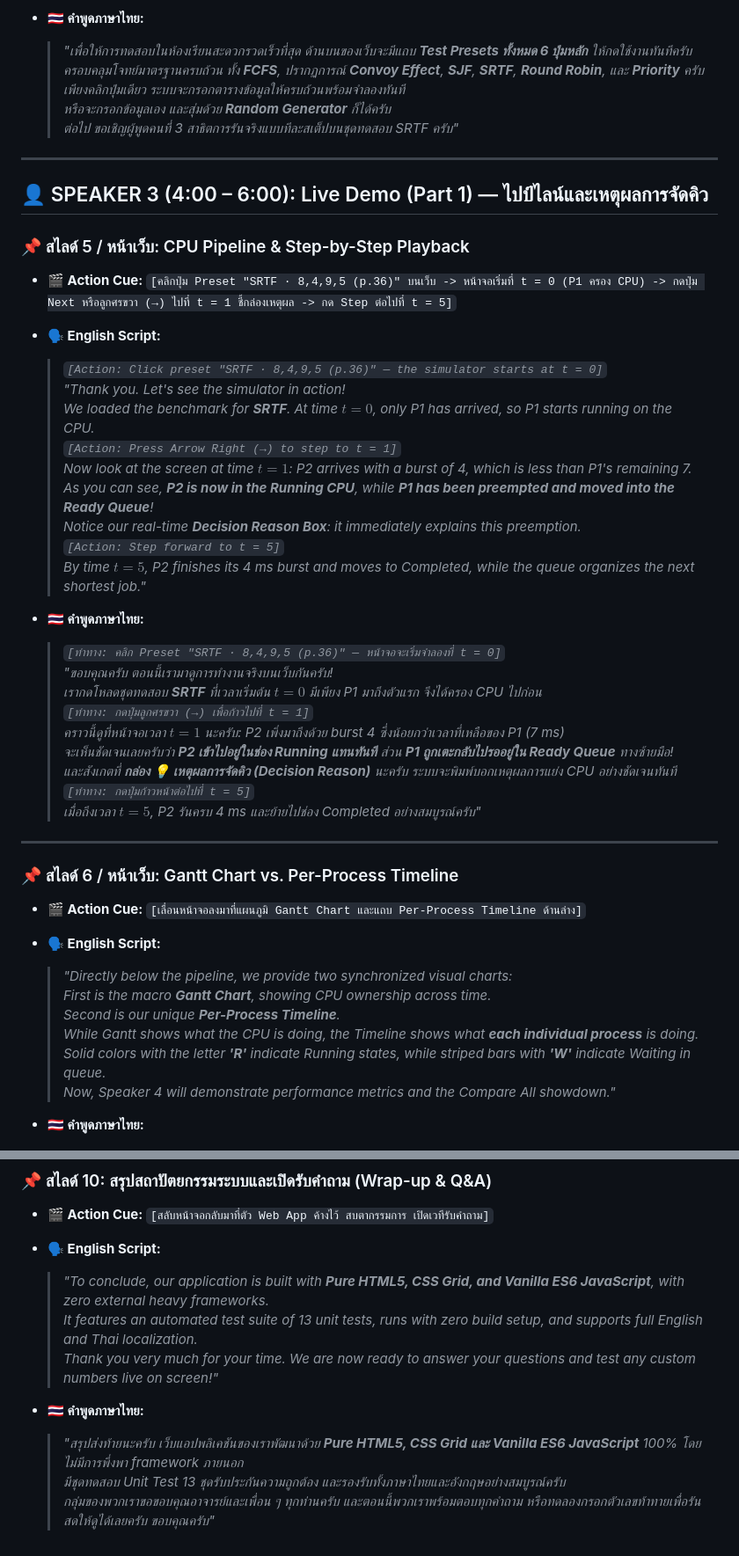
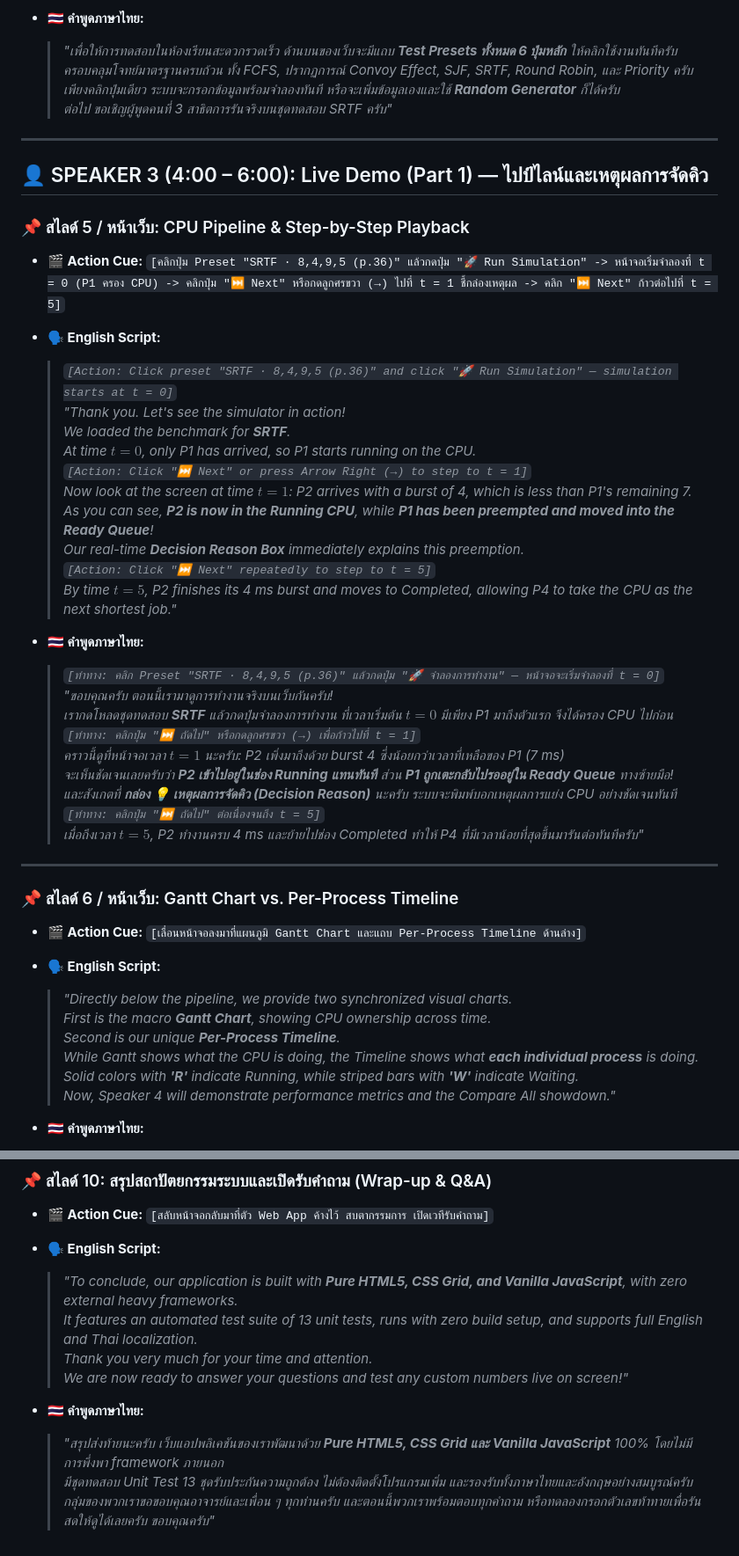
Before and after one commit to Saransck/Project-Os, a Markdown page: presentation_slides_and_script.md, 2 parts joined by grey strips. Shown at 88% size. Rendered like a GitHub page.

```diff
--- a/presentation_slides_and_script.md
+++ b/presentation_slides_and_script.md
@@ -86,39 +92,39 @@
 
 * **🇹🇭 คำพูดภาษาไทย:**
-  > *"เพื่อให้การทดสอบในห้องเรียนสะดวกรวดเร็วที่สุด ด้านบนของเว็บจะมีแถบ **Test Presets ทั้งหมด 6 ปุ่มหลัก** ให้กดใช้งานทันทีครับ*
-  > *ครอบคลุมโจทย์มาตรฐานครบถ้วน ทั้ง **FCFS**, ปรากฏการณ์ **Convoy Effect**, **SJF**, **SRTF**, **Round Robin**, และ **Priority** ครับ*
-  > *เพียงคลิกปุ่มเดียว ระบบจะกรอกตารางข้อมูลให้ครบถ้วนพร้อมจำลองทันที*
-  > *หรือจะกรอกข้อมูลเอง และสุ่มด้วย **Random Generator** ก็ได้ครับ*
-  > *ต่อไป ขอเชิญผู้พูดคนที่ 3 สาธิตการรันจริงแบบทีละสเต็ปบนชุดทดสอบ SRTF ครับ"*
+  > *"เพื่อให้การทดสอบในห้องเรียนสะดวกรวดเร็ว ด้านบนของเว็บจะมีแถบ **Test Presets ทั้งหมด 6 ปุ่มหลัก** ให้คลิกใช้งานทันทีครับ*
+  > *ครอบคลุมโจทย์มาตรฐานครบถ้วน ทั้ง FCFS, ปรากฏการณ์ Convoy Effect, SJF, SRTF, Round Robin, และ Priority ครับ*
+  > *เพียงคลิกปุ่มเดียว ระบบจะกรอกข้อมูลพร้อมจำลองทันที หรือจะเพิ่มข้อมูลเองและใช้ **Random Generator** ก็ได้ครับ*
+  > *ต่อไป ขอเชิญผู้พูดคนที่ 3 สาธิตการรันจริงบนชุดทดสอบ SRTF ครับ"*
 
 ---
 
 ## 👤 SPEAKER 3 (4:00 – 6:00): Live Demo (Part 1) — ไปป์ไลน์และเหตุผลการจัดคิว
 
 ### 📌 สไลด์ 5 / หน้าเว็บ: CPU Pipeline & Step-by-Step Playback
-* **🎬 Action Cue:** `[คลิกปุ่ม Preset "SRTF · 8,4,9,5 (p.36)" บนเว็บ -> หน้าจอเริ่มที่ t = 0 (P1 ครอง CPU) -> กดปุ่ม Next หรือลูกศรขวา (→) ไปที่ t = 1 ชี้กล่องเหตุผล -> กด Step ต่อไปที่ t = 5]`
+* **🎬 Action Cue:** `[คลิกปุ่ม Preset "SRTF · 8,4,9,5 (p.36)" แล้วกดปุ่ม "🚀 Run Simulation" -> หน้าจอเริ่มจำลองที่ t = 0 (P1 ครอง CPU) -> คลิกปุ่ม "⏭ Next" หรือกดลูกศรขวา (→) ไปที่ t = 1 ชี้กล่องเหตุผล -> คลิก "⏭ Next" ก้าวต่อไปที่ t = 5]`
 
 * **🗣️ English Script:**
-  > *`[Action: Click preset "SRTF · 8,4,9,5 (p.36)" — the simulator starts at t = 0]`*
+  > *`[Action: Click preset "SRTF · 8,4,9,5 (p.36)" and click "🚀 Run Simulation" — simulation starts at t = 0]`*
   > *"Thank you. Let's see the simulator in action!*
-  > *We loaded the benchmark for **SRTF**. At time $t = 0$, only P1 has arrived, so P1 starts running on the CPU.*
-  > *`[Action: Press Arrow Right (→) to step to t = 1]`*
+  > *We loaded the benchmark for **SRTF**.*
+  > *At time $t = 0$, only P1 has arrived, so P1 starts running on the CPU.*
+  > *`[Action: Click "⏭ Next" or press Arrow Right (→) to step to t = 1]`*
   > *Now look at the screen at time $t = 1$: P2 arrives with a burst of 4, which is less than P1's remaining 7.*
   > *As you can see, **P2 is now in the Running CPU**, while **P1 has been preempted and moved into the Ready Queue**!*
-  > *Notice our real-time **Decision Reason Box**: it immediately explains this preemption.*
-  > *`[Action: Step forward to t = 5]`*
-  > *By time $t = 5$, P2 finishes its 4 ms burst and moves to Completed, while the queue organizes the next shortest job."*
+  > *Our real-time **Decision Reason Box** immediately explains this preemption.*
+  > *`[Action: Click "⏭ Next" repeatedly to step to t = 5]`*
+  > *By time $t = 5$, P2 finishes its 4 ms burst and moves to Completed, allowing P4 to take the CPU as the next shortest job."*
 
 * **🇹🇭 คำพูดภาษาไทย:**
-  > *`[ท่าทาง: คลิก Preset "SRTF · 8,4,9,5 (p.36)" — หน้าจอจะเริ่มจำลองที่ t = 0]`*
+  > *`[ท่าทาง: คลิก Preset "SRTF · 8,4,9,5 (p.36)" แล้วกดปุ่ม "🚀 จำลองการทำงาน" — หน้าจอจะเริ่มจำลองที่ t = 0]`*
   > *"ขอบคุณครับ ตอนนี้เรามาดูการทำงานจริงบนเว็บกันครับ!*
-  > *เรากดโหลดชุดทดสอบ **SRTF** ที่เวลาเริ่มต้น $t = 0$ มีเพียง P1 มาถึงตัวแรก จึงได้ครอง CPU ไปก่อน*
-  > *`[ท่าทาง: กดปุ่มลูกศรขวา (→) เพื่อก้าวไปที่ t = 1]`*
+  > *เรากดโหลดชุดทดสอบ **SRTF** แล้วกดปุ่มจำลองการทำงาน ที่เวลาเริ่มต้น $t = 0$ มีเพียง P1 มาถึงตัวแรก จึงได้ครอง CPU ไปก่อน*
+  > *`[ท่าทาง: คลิกปุ่ม "⏭ ถัดไป" หรือกดลูกศรขวา (→) เพื่อก้าวไปที่ t = 1]`*
   > *คราวนี้ดูที่หน้าจอเวลา $t = 1$ นะครับ: P2 เพิ่งมาถึงด้วย burst 4 ซึ่งน้อยกว่าเวลาที่เหลือของ P1 (7 ms)*
   > *จะเห็นชัดเจนเลยครับว่า **P2 เข้าไปอยู่ในช่อง Running แทนทันที** ส่วน **P1 ถูกเตะกลับไปรออยู่ใน Ready Queue** ทางซ้ายมือ!*
   > *และสังเกตที่ **กล่อง 💡 เหตุผลการจัดคิว (Decision Reason)** นะครับ ระบบจะพิมพ์บอกเหตุผลการแย่ง CPU อย่างชัดเจนทันที*
-  > *`[ท่าทาง: กดปุ่มก้าวหน้าต่อไปที่ t = 5]`*
-  > *เมื่อถึงเวลา $t = 5$, P2 รันครบ 4 ms และย้ายไปช่อง Completed อย่างสมบูรณ์ครับ"*
+  > *`[ท่าทาง: คลิกปุ่ม "⏭ ถัดไป" ต่อเนื่องจนถึง t = 5]`*
+  > *เมื่อถึงเวลา $t = 5$, P2 ทำงานครบ 4 ms และย้ายไปช่อง Completed ทำให้ P4 ที่มีเวลาน้อยที่สุดขึ้นมารันต่อทันทีครับ"*
 
 ---
 
@@ -126,11 +132,11 @@
 * **🎬 Action Cue:** `[เลื่อนหน้าจอลงมาที่แผนภูมิ Gantt Chart และแถบ Per-Process Timeline ด้านล่าง]`
 
 * **🗣️ English Script:**
-  > *"Directly below the pipeline, we provide two synchronized visual charts:*
+  > *"Directly below the pipeline, we provide two synchronized visual charts.*
   > *First is the macro **Gantt Chart**, showing CPU ownership across time.*
   > *Second is our unique **Per-Process Timeline**.*
   > *While Gantt shows what the CPU is doing, the Timeline shows what **each individual process** is doing.*
-  > *Solid colors with the letter **'R'** indicate Running states, while striped bars with **'W'** indicate Waiting in queue.*
+  > *Solid colors with **'R'** indicate Running, while striped bars with **'W'** indicate Waiting.*
   > *Now, Speaker 4 will demonstrate performance metrics and the Compare All showdown."*
 
 * **🇹🇭 คำพูดภาษาไทย:**
@@ -209,11 +218,12 @@
 * **🎬 Action Cue:** `[สลับหน้าจอกลับมาที่ตัว Web App ค้างไว้ สบตากรรมการ เปิดเวทีรับคำถาม]`
 
 * **🗣️ English Script:**
-  > *"To conclude, our application is built with **Pure HTML5, CSS Grid, and Vanilla ES6 JavaScript**, with zero external heavy frameworks.*
+  > *"To conclude, our application is built with **Pure HTML5, CSS Grid, and Vanilla JavaScript**, with zero external heavy frameworks.*
   > *It features an automated test suite of 13 unit tests, runs with zero build setup, and supports full English and Thai localization.*
-  > *Thank you very much for your time. We are now ready to answer your questions and test any custom numbers live on screen!"*
+  > *Thank you very much for your time and attention.*
+  > *We are now ready to answer your questions and test any custom numbers live on screen!"*
 
 * **🇹🇭 คำพูดภาษาไทย:**
-  > *"สรุปส่งท้ายนะครับ เว็บแอปพลิเคชันของเราพัฒนาด้วย **Pure HTML5, CSS Grid และ Vanilla ES6 JavaScript** 100% โดยไม่มีการพึ่งพา framework ภายนอก*
-  > *มีชุดทดสอบ Unit Test 13 ชุดรับประกันความถูกต้อง และรองรับทั้งภาษาไทยและอังกฤษอย่างสมบูรณ์ครับ*
+  > *"สรุปส่งท้ายนะครับ เว็บแอปพลิเคชันของเราพัฒนาด้วย **Pure HTML5, CSS Grid และ Vanilla JavaScript** 100% โดยไม่มีการพึ่งพา framework ภายนอก*
+  > *มีชุดทดสอบ Unit Test 13 ชุดรับประกันความถูกต้อง ไม่ต้องติดตั้งโปรแกรมเพิ่ม และรองรับทั้งภาษาไทยและอังกฤษอย่างสมบูรณ์ครับ*
   > *กลุ่มของพวกเราขอขอบคุณอาจารย์และเพื่อน ๆ ทุกท่านครับ และตอนนี้พวกเราพร้อมตอบทุกคำถาม หรือทดลองกรอกตัวเลขท้าทายเพื่อรันสดให้ดูได้เลยครับ ขอบคุณครับ"*
```
Also changed, not shown: other parts of presentation_slides_and_script.md (+48 -39 lines).
